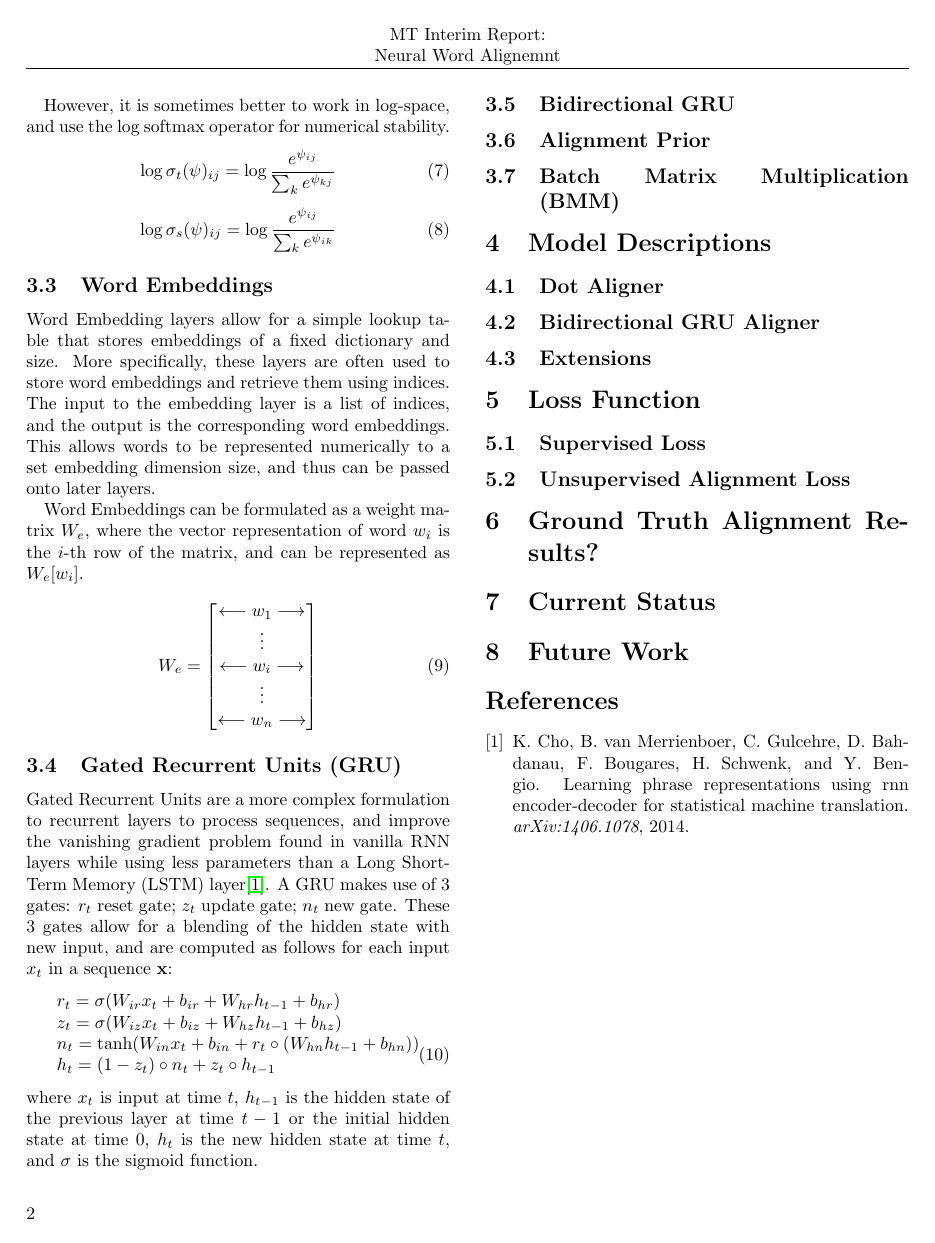
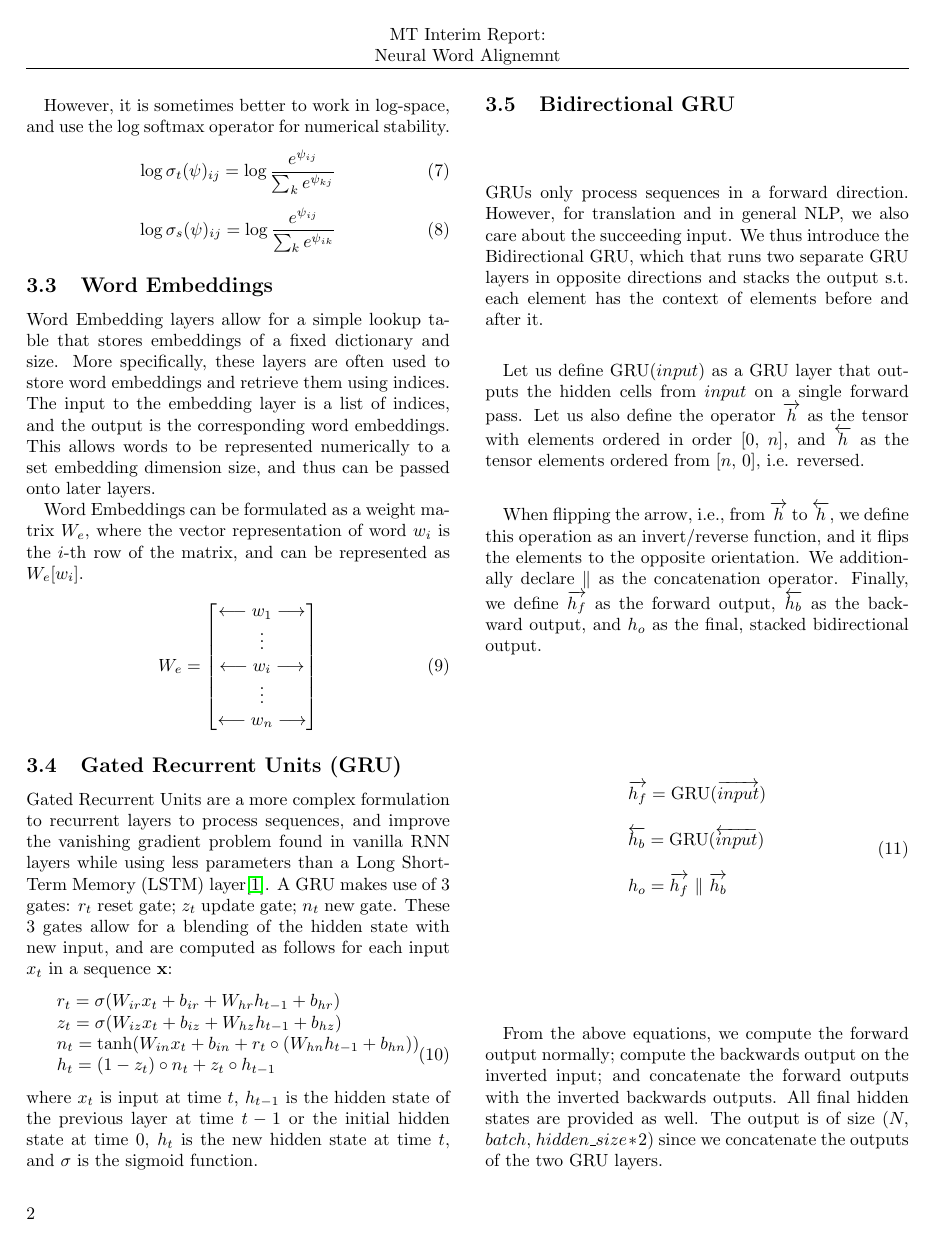
Before and after one commit to nextBillyonair/MTInterim, a LaTeX paper (interim_report.tex): page 2 of 2 before the commit and page 2 of 3 after it. Compiled offline with pdfLaTeX.

Commit message:
Add bidirectional gru section

```diff
--- a/interim_report.tex
+++ b/interim_report.tex
@@ -184,6 +184,33 @@ Gated Recurrent Units are a more complex formulation to recurrent layers to proc
 \end{equation}
 where $x_t$ is input at time $t$, $h_{t-1}$ is the hidden state of the previous layer at time $t-1$ or the initial hidden state at time $0$, $h_t$ is the new hidden state at time $t$, and $\sigma$ is the sigmoid function.
 \subsection{Bidirectional GRU}
+\label{sec:bidirectional}
+
+GRUs only process sequences in a forward direction. However, for translation and in general NLP, we also care about the succeeding input. %@viv rephrase
+We thus introduce the Bidirectional GRU, which that runs two separate GRU layers in opposite directions and stacks the output s.t. each element has the context of elements before and after it.
+
+Let us define $\operatorname{GRU}(input)$ as a GRU layer that outputs the hidden cells from $input$ on a single forward pass. Let us also define the operator $\overrightarrow{h}$ as the tensor with elements ordered in order $[0,$ $n]$, and $\overleftarrow{h}$ as the tensor elements ordered from $[n,$ $0]$, i.e. reversed.
+
+When flipping the arrow, i.e., from $\overrightarrow{h}$ to $\overleftarrow{h}$, we define this operation as an invert/reverse function, and it flips the elements to the opposite orientation. We additionally declare $\Vert$ as the concatenation operator. Finally, we define $\overrightarrow{h_f}$ as the forward output, $\overleftarrow{h_b}$ as the backward output, and $h_o$ as the final, stacked bidirectional output.
+
+\begin{equation}
+  \label{eq:bidirectional}
+  \begin{split}
+    \begin{array}{ll}
+      % fix to have forward and reverse arrows, and update top
+      \overrightarrow{h_f} = \operatorname{GRU}(\overrightarrow{input})\\
+      \\
+      \overleftarrow{h_b} = \operatorname{GRU}(\overleftarrow{input})\\
+      \\
+      h_o = \overrightarrow{h_f} \,\,\Vert \,\, \overrightarrow{h_b}\\
+      \\
+    \end{array}
+  \end{split}
+\end{equation}
+
+From the above equations, we compute the forward output normally; compute the backwards output on the inverted input; and concatenate the forward outputs with the inverted backwards outputs. All final hidden states are provided as well. The output is of size $(N,$ $batch,$ $hidden\_size*2)$ since we concatenate the outputs of the two GRU layers.
+
+
 \subsection{Alignment Prior}
 \subsection{Batch Matrix Multiplication (BMM)}
 
```
